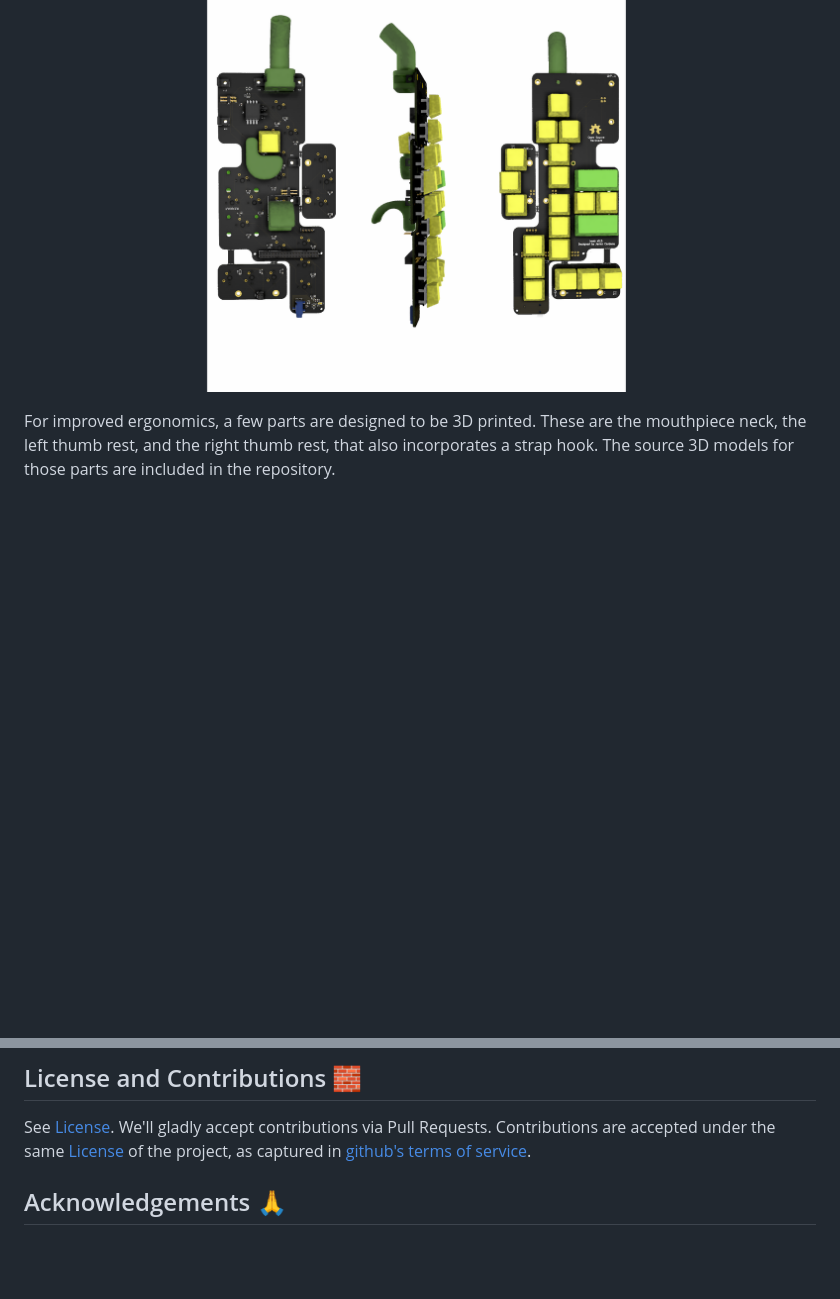
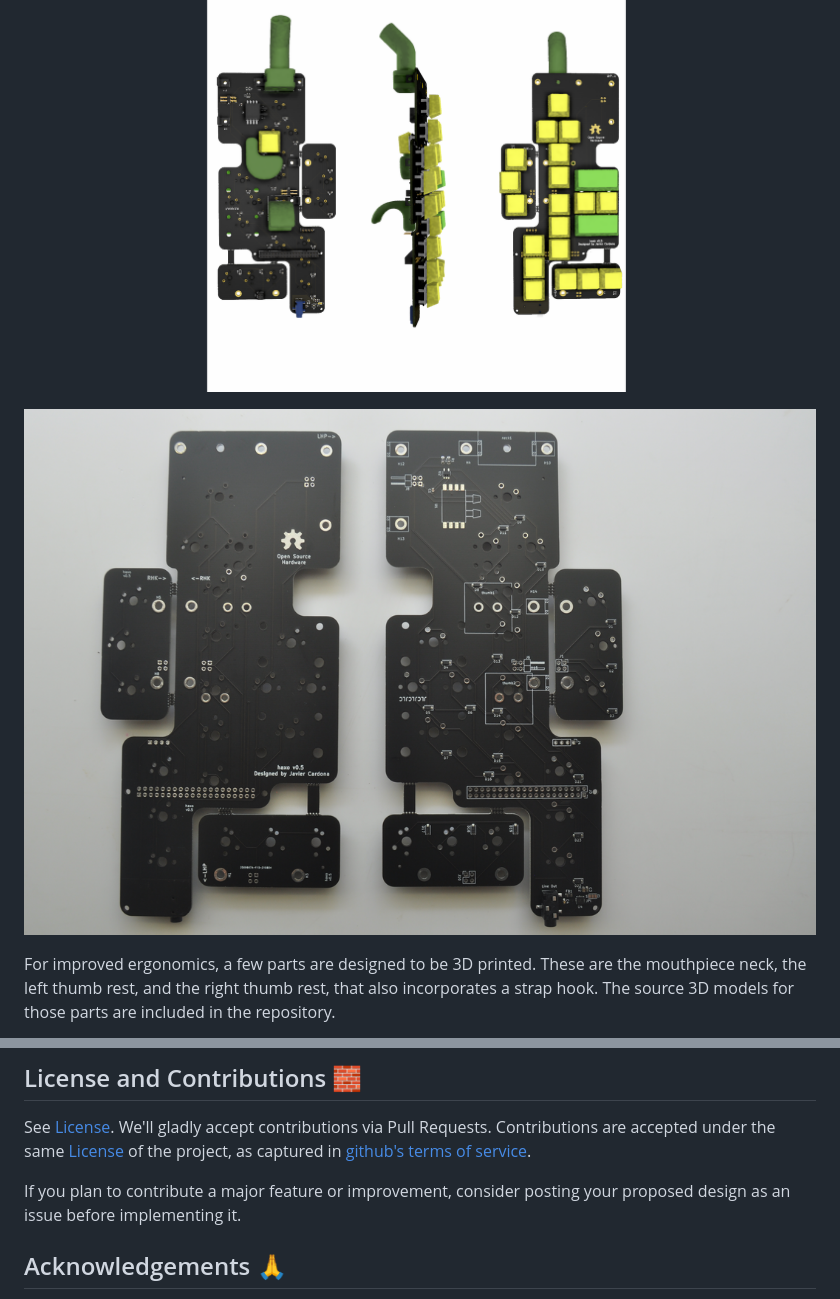
Before and after one commit to cardonabits/haxo-hw, a Markdown page: README.md, 2 parts joined by grey strips. GitHub-like rendering; pictures changed too: docs/images/haxophone-pcb.png (added); blank space fills up the shorter version.

```diff
--- a/README.md
+++ b/README.md
@@ -96,6 +97,8 @@ PCBs are detachable pannels from the design.  This brings down the
 manufacturing cost.
 
 ![renders](docs/images/renders.png)
+
+![renders](docs/images/haxophone-pcb.png)
 
 For improved ergonomics, a few parts are designed to be 3D printed.  These are
 the mouthpiece neck, the left thumb rest, and the right thumb rest, that also
@@ -197,6 +200,8 @@ accepted under the same [License](License) of the project, as captured in
 [github's terms of
 service](https://docs.github.com/en/github/site-policy/github-terms-of-service#6-contributions-under-repository-license).
 
+If you plan to contribute a major feature or improvement, consider posting your proposed design as an issue before implementing it.
+
 ## Acknowledgements 🙏
 
 [Ben Gonzales](https://gonzos.net/projects) has been a great source of inspiration and encouragement.  His [midi-Sax](https://gonzos.net/projects/midi-wind-controller-building-my-own/) is a great project worth checking out.
```
Also changed, not shown: other parts of README.md (+2 -1 lines), docs/images/haxophone-main.png (added), 3 other files.
